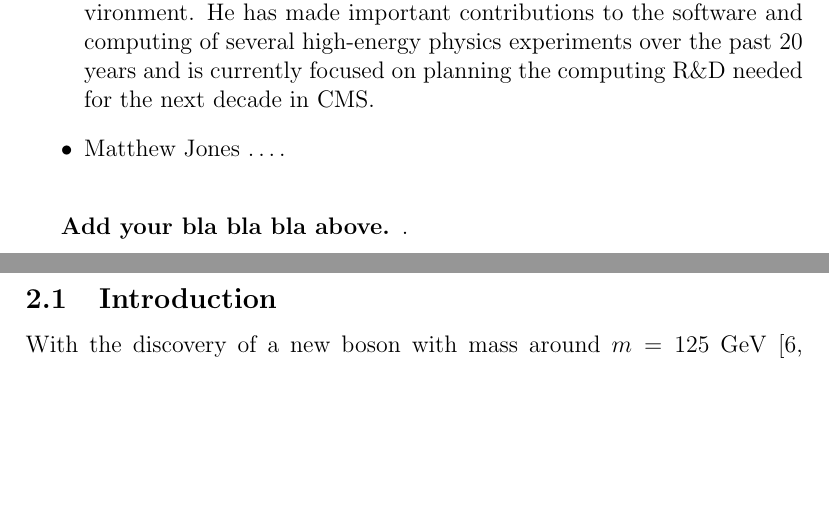
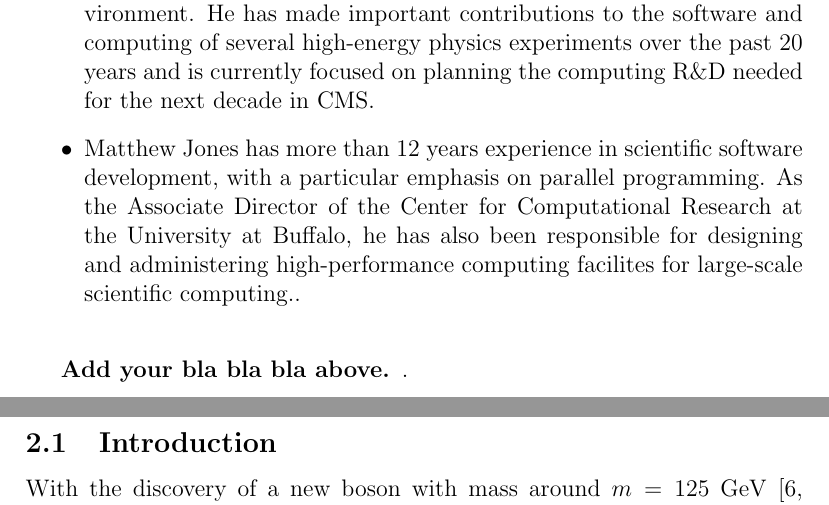
Before and after one commit to rappoccio/Exascale, a LaTeX document (CollaborativeFund2013/collaborative_proposal.tex): two parts of pages 3 and 4 of 8, joined at a grey line, cut so that both start at the same text, the shorter picture padded with empty space. Compiled offline with pdfLaTeX.

Commit message:
Update collaborative_proposal.tex

```diff
--- a/CollaborativeFund2013/collaborative_proposal.tex
+++ b/CollaborativeFund2013/collaborative_proposal.tex
@@ -85,7 +85,11 @@ event processing software and software development environment. He has
 made important contributions to the software and computing of several
 high-energy physics experiments over the past 20 years and is currently
 focused on planning the computing R\&D needed for the next decade in CMS.
-\item Matthew Jones \ldots.
+\item Matthew Jones has more than 12 years experience in scientific software development,
+with a particular emphasis on parallel programming.
+As the Associate Director of the Center for Computational Research at the University at Buffalo,
+he has also been responsible for designing
+and administering high-performance computing facilites for large-scale scientific computing..
 \end{itemize}
 
 
```
